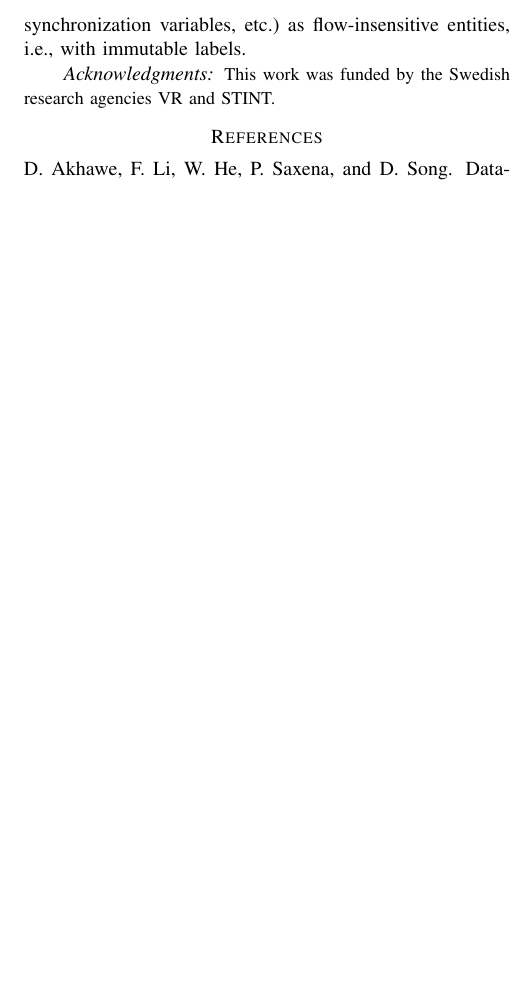
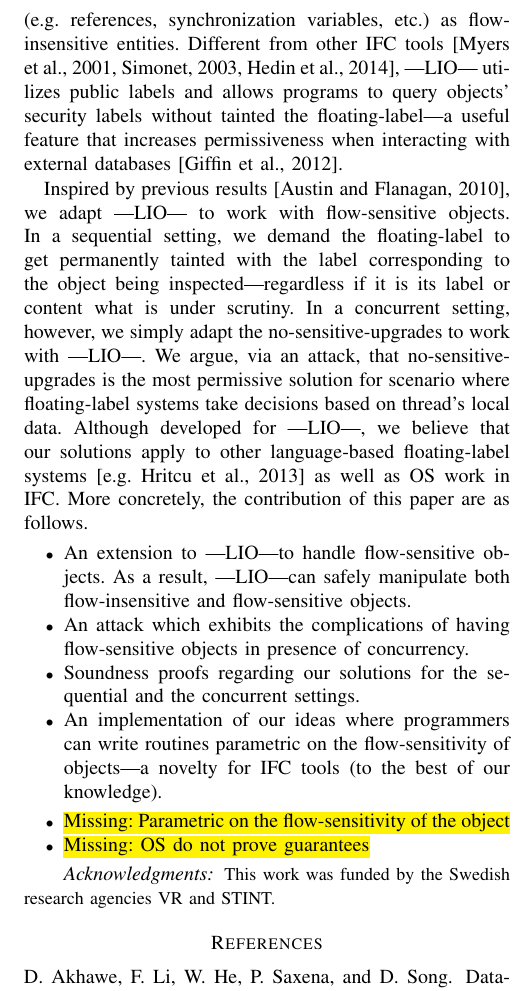
Before and after one commit to PLSysSec/fslio, a LaTeX paper (main.ltx, which reads intro.tex): part of one column of page 2 of 2 before the commit and part of one column of page 2 of 3 after it, cut so that both start at the same text, the shorter picture padded with empty space. Compiled offline with pdfLaTeX.

Commit message:
Intro: contributions, first draft

```diff
--- a/intro.tex
+++ b/intro.tex
@@ -94,13 +91,44 @@ label changes in the OS work. In this light, it is not surprising that
-\LIO~consider objects (e.g. references, synchronization variables, etc.) as
-flow-insensitive entities, i.e., with immutable labels.
+label changes in the OS work. Considering its origins, it is not surprising that
+\LIO~treats objects (e.g. references, synchronization variables, etc.) as
+flow-insensitive entities. Different from other IFC
+tools~\citep{jif,FlowCaml,Hedin13}, \LIO~utilizes public labels and allows
+programs to query objects' security labels without tainted the
+floating-label---a useful feature that increases permissiveness when interacting
+with external databases~\citep{giffin:hails}.
 
 %% Contributions
+Inspired by previous results~\citep{Austin:Flanagan:PLAS10}, we adapt \LIO~to
+work with flow-sensitive objects. In a sequential setting, we demand the
+floating-label to get permanently tainted with the label corresponding to the
+object being inspected---regardless if it is its label or content what is under
+scrutiny. In a concurrent setting, however, we simply adapt the
+no-sensitive-upgrades to work with \LIO. We argue, via an attack, that
+no-sensitive-upgrades is the most permissive solution for scenario where
+floating-label systems take decisions based on thread's local data. Although
+developed for \LIO, we believe that our solutions apply to other language-based
+floating-label systems~\citep[e.g.][]{10.1109/SP.2013.10} as well as OS work in
+IFC. More concretely, the contribution of this paper are as follows.
+\begin{itemize}
 
+\item An extension to \LIO to handle flow-sensitive objects. As a result, \LIO
+  can safely manipulate both flow-insensitive and flow-sensitive objects.
 
+\item An attack which exhibits the complications of having flow-sensitive
+  objects in presence of concurrency.
 
+\item Soundness proofs regarding our solutions for the sequential and
+the concurrent settings.
 
+\item An implementation of our ideas where programmers can write routines
+  parametric on the flow-sensitivity of objects---a novelty for IFC tools
+  (to the best of our knowledge).
 
+\end{itemize}
 
+\begin{itemize}
+\item \hl{Missing: Parametric on the flow-sensitivity of the object}
+\item \hl{Missing: OS do not prove guarantees}
+\end{itemize}
 % Local Variables:
 % TeX-master: "main.ltx"
 % TeX-command-default: "Make"
```
Also changed, not shown: local.bib (+10 -0 lines), intro.tex (5 more changed lines).
